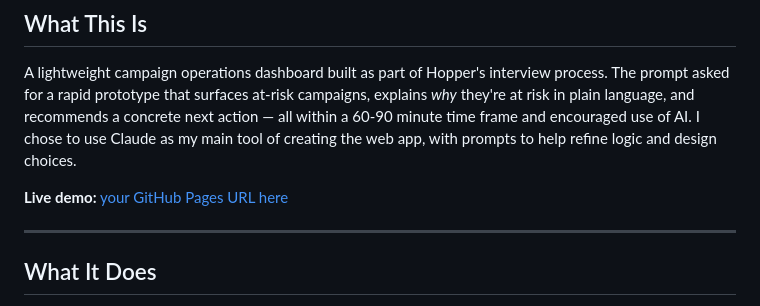
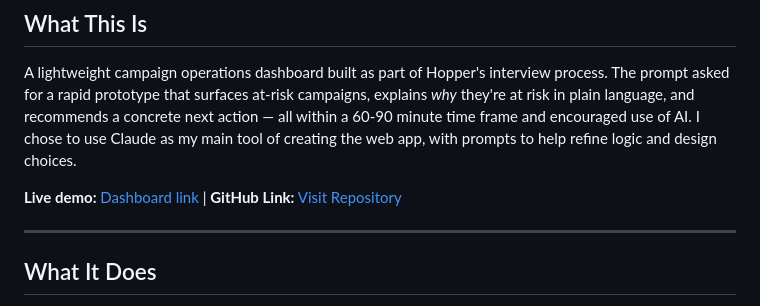
Before and after one commit to ivana-vlahovic/ai-gen-dash-hts, a Markdown page: README.md, the part around the change. Drawn GitHub-style.

Commit message:
Update README.md
forgot to update insert here field and added link to repo itself in addition to demo

```diff
--- a/README.md
+++ b/README.md
@@ -11,7 +11,7 @@
 
 A lightweight campaign operations dashboard built as part of Hopper's interview process. The prompt asked for a rapid prototype that surfaces at-risk campaigns, explains *why* they're at risk in plain language, and recommends a concrete next action — all within a 60-90 minute time frame and encouraged use of AI. I chose to use Claude as my main tool of creating the web app, with prompts to help refine logic and design choices.
 
-**Live demo:** [your GitHub Pages URL here](https://ivana-vlahovic.github.io/ai-gen-dash-hts/)
+**Live demo:** [Dashboard link](https://ivana-vlahovic.github.io/ai-gen-dash-hts/) | **GitHub Link:** [Visit Repository](https://github.com/ivana-vlahovic/ai-gen-dash-hts)
 
 ---
 
```
